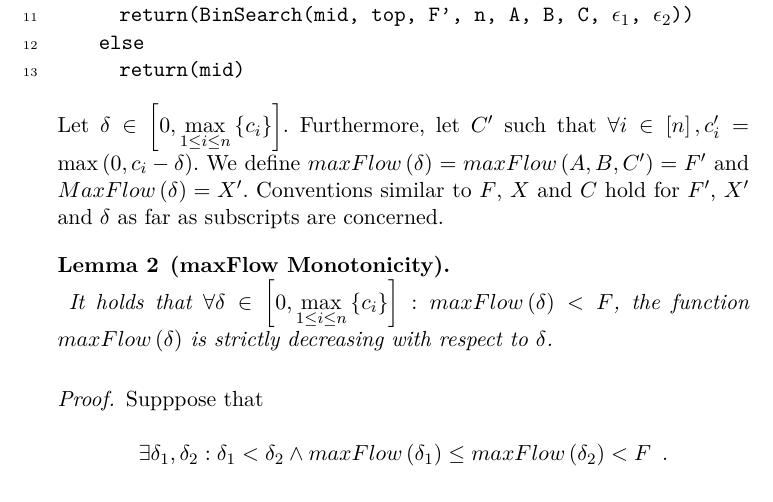
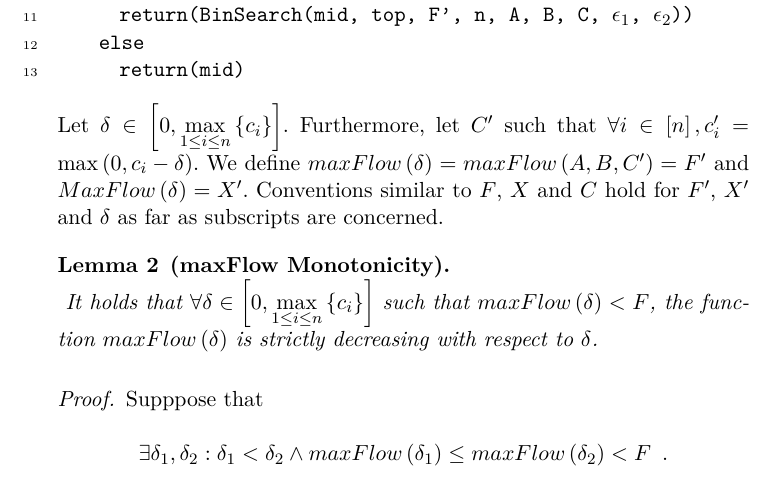
Before and after one commit to decrypto-org/TrustIsRisk, a LaTeX thesis (thesis/riskinvalgs.tex, which reads thesis/lemmas/maxflowmonotonicitylemma.tex): part of page 14 of 22, cut so that both start at the same text. The pictures show the PDF file riskinvalgs.pdf that the author committed with the source.

Commit message:
exchange : with such that

```diff
--- a/thesis/lemmas/maxflowmonotonicitylemma.tex
+++ b/thesis/lemmas/maxflowmonotonicitylemma.tex
@@ -1,5 +1,6 @@
 \begin{lemma}[maxFlow Monotonicity] \ \\
    \label{maxflowdec}
-   It holds that $\forall \delta \in \left[0, \max\limits_{1 \leq i \leq n}{\{c_i\}}\right]: maxFlow\left(\delta\right) < F$,
-   the function $maxFlow\left(\delta\right)$ is strictly decreasing with respect to $\delta$.
+   It holds that $\forall \delta \in \left[0, \max\limits_{1 \leq i \leq n}{\{c_i\}}\right]$ such that
+   $maxFlow\left(\delta\right) < F$, the function $maxFlow\left(\delta\right)$ is strictly decreasing with respect to
+   $\delta$.
 \end{lemma}
```
Also changed, not shown: riskinvalgs.pdf, thesis.pdf.
